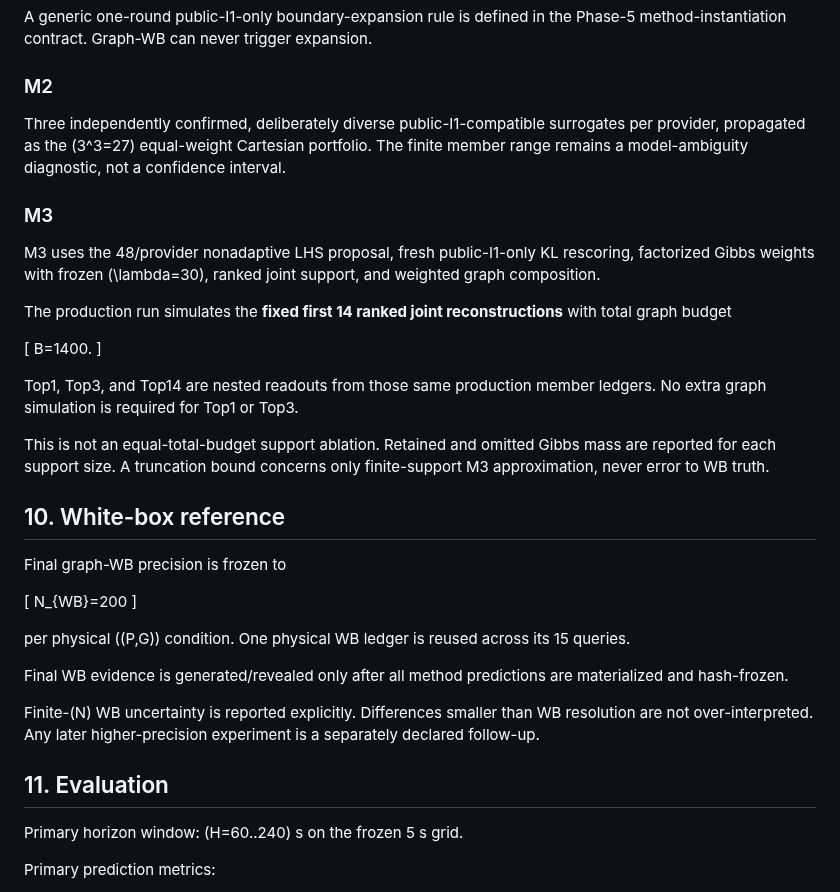
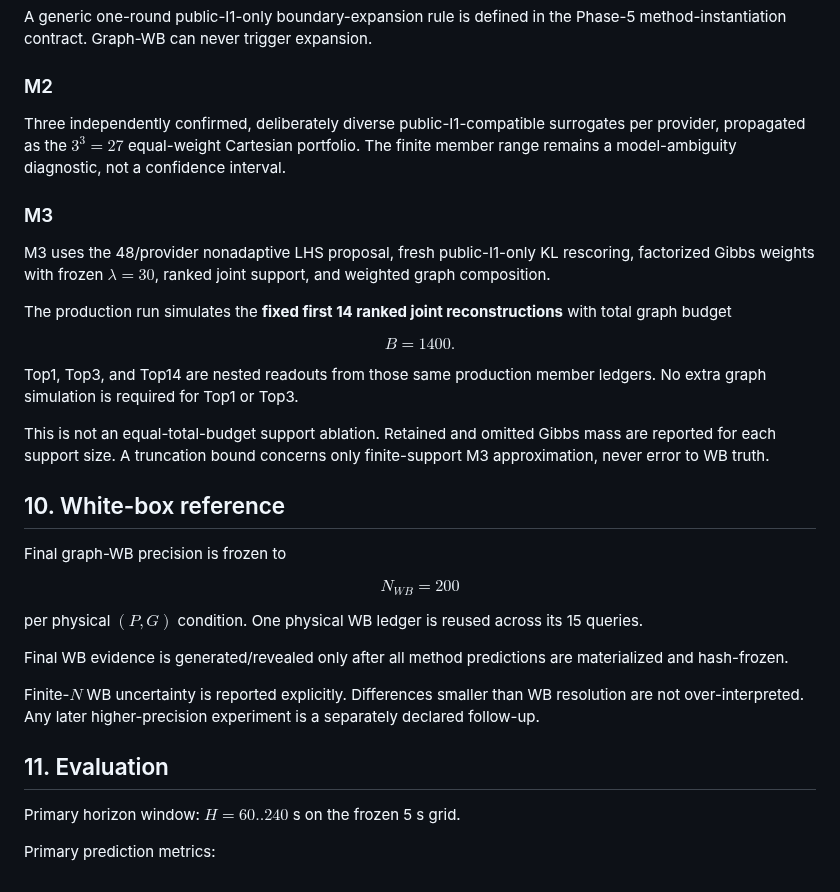
Before and after one commit to ildefons/praise-cao-sim, a Markdown page: first_science/PRAISE_PROSPECTIVE_RECOVERABILITY_BATTERY_PROTOCOL_2026-10-02.md, the part around one of its changes. GitHub-like rendering.

```diff
--- a/first_science/PRAISE_PROSPECTIVE_RECOVERABILITY_BATTERY_PROTOCOL_2026-10-02.md
+++ b/first_science/PRAISE_PROSPECTIVE_RECOVERABILITY_BATTERY_PROTOCOL_2026-10-02.md
@@ -187,17 +190,17 @@ A generic one-round public-I1-only boundary-expansion rule is defined in the Pha
 
 ### M2
 
-Three independently confirmed, deliberately diverse public-I1-compatible surrogates per provider, propagated as the (3^3=27) equal-weight Cartesian portfolio. The finite member range remains a model-ambiguity diagnostic, not a confidence interval.
+Three independently confirmed, deliberately diverse public-I1-compatible surrogates per provider, propagated as the $3^3=27$ equal-weight Cartesian portfolio. The finite member range remains a model-ambiguity diagnostic, not a confidence interval.
 
 ### M3
 
-M3 uses the 48/provider nonadaptive LHS proposal, fresh public-I1-only KL rescoring, factorized Gibbs weights with frozen (\lambda=30), ranked joint support, and weighted graph composition.
+M3 uses the 48/provider nonadaptive LHS proposal, fresh public-I1-only KL rescoring, factorized Gibbs weights with frozen $λ=30$, ranked joint support, and weighted graph composition.
 
 The production run simulates the **fixed first 14 ranked joint reconstructions** with total graph budget
 
-[
+$$
 B=1400.
-]
+$$
 
 Top1, Top3, and Top14 are nested readouts from those same production member ledgers. No extra graph simulation is required for Top1 or Top3.
 
@@ -207,19 +210,19 @@ This is not an equal-total-budget support ablation. Retained and omitted Gibbs m
 
 Final graph-WB precision is frozen to
 
-[
+$$
 N_{WB}=200
-]
+$$
 
-per physical ((P,G)) condition. One physical WB ledger is reused across its 15 queries.
+per physical $(P,G)$ condition. One physical WB ledger is reused across its 15 queries.
 
 Final WB evidence is generated/revealed only after all method predictions are materialized and hash-frozen.
 
-Finite-(N) WB uncertainty is reported explicitly. Differences smaller than WB resolution are not over-interpreted. Any later higher-precision experiment is a separately declared follow-up.
+Finite-$N$ WB uncertainty is reported explicitly. Differences smaller than WB resolution are not over-interpreted. Any later higher-precision experiment is a separately declared follow-up.
 
 ## 11. Evaluation
 
-Primary horizon window: (H=60..240) s on the frozen 5 s grid.
+Primary horizon window: $H=60..240$ s on the frozen 5 s grid.
 
 Primary prediction metrics:
 
```
Also changed, not shown: other parts of first_science/PRAISE_PROSPECTIVE_RECOVERABILITY_BATTERY_PROTOCOL_2026-10-02.md (+63 -60 lines).
